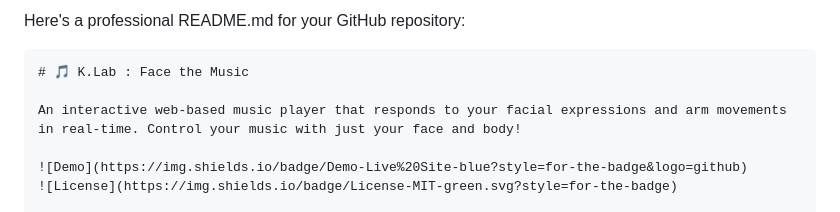
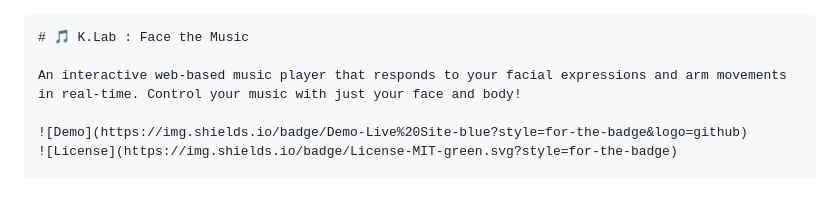
Before and after one commit to KikinaStudio/stankr, a Markdown page: README.md, the part around the change. GitHub-like rendering.

````diff
--- a/README.md
+++ b/README.md
@@ -1,5 +1,3 @@
-Here's a professional README.md for your GitHub repository:
-
 ```markdown
 # 🎵 K.Lab : Face the Music
 
````
